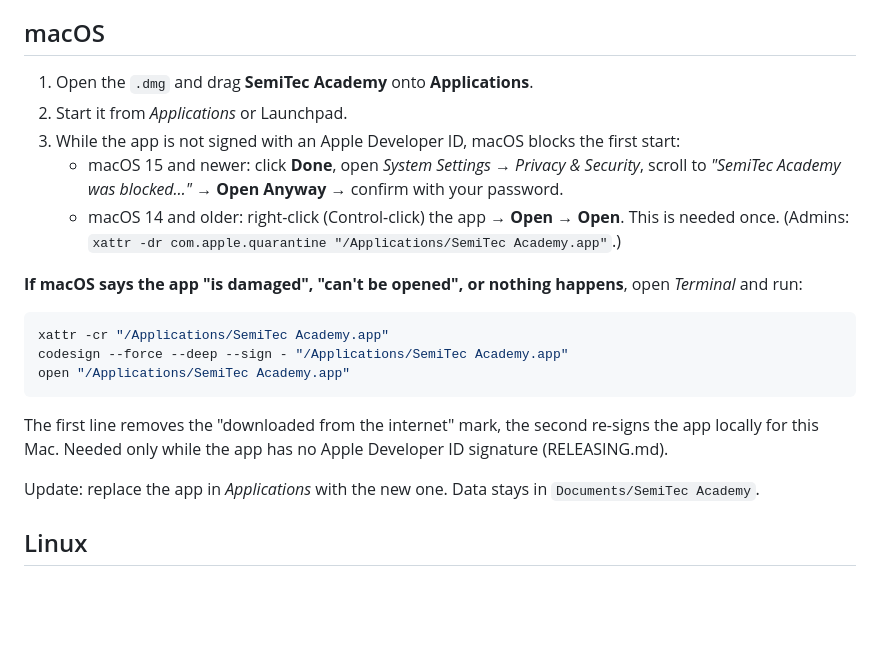
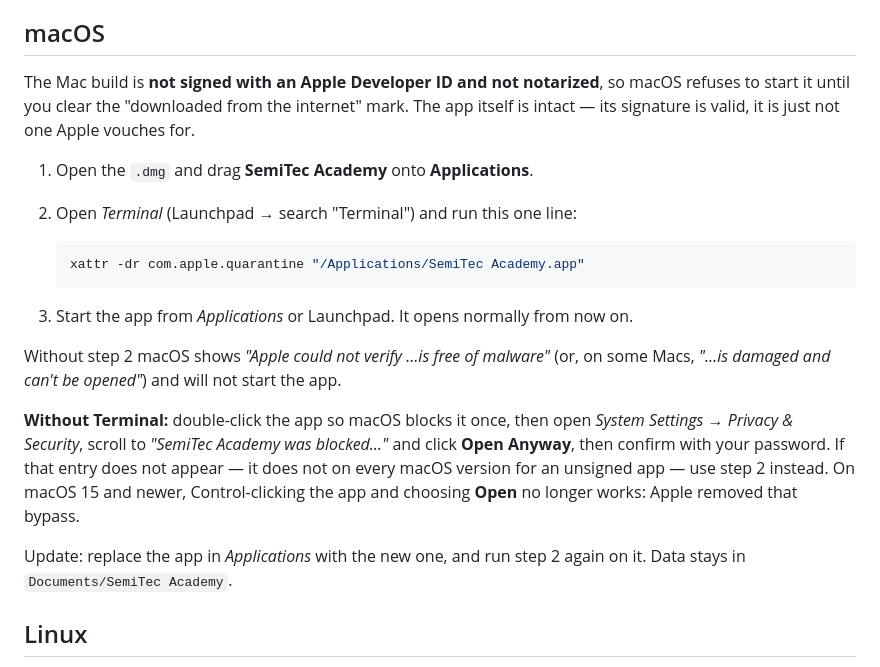
Before and after one commit to SemiTecFoundation/semitec-academy, a Markdown page: docs/INSTALLING.md, the part around the change. Drawn GitHub-style; blank space fills up the shorter version.

Commit message:
Tell macOS users the one step that actually starts the app
The Mac build is ad-hoc signed and not notarised, so on macOS 15 and
newer Gatekeeper refuses it: spctl reports "no usable signature" for
both the .dmg and the app. The bundle is fine -- codesign calls it
valid on disk and satisfying its designated requirement -- only the
"downloaded from the internet" mark stops it.

The macOS section now leads with the tested one-liner
"xattr -dr com.apple.quarantine /Applications/SemiTec Academy.app",
keeps System Settings -> Privacy & Security as the no-Terminal option,
and says plainly that Control-click -> Open no longer works since
macOS 15. It also drops the old "codesign --force --deep --sign -"
recipe: the app is already validly signed, so re-signing achieves
nothing and Apple discourages --deep. The README download table names
the step so it is seen before the download, not after it fails.

Co-Authored-By: Claude Opus 5 (1M context) <noreply@anthropic.com>

````diff
--- a/docs/INSTALLING.md
+++ b/docs/INSTALLING.md
@@ -24,26 +24,31 @@ Uninstall: *Settings → Apps → SemiTec Academy → Uninstall*. Your data fold
 `Documents\SemiTec Academy`) is kept; delete it by hand to remove all accounts and progress.
 
 ## macOS
+
+The Mac build is **not signed with an Apple Developer ID and not notarized**, so macOS refuses to
+start it until you clear the "downloaded from the internet" mark. The app itself is intact — its
+signature is valid, it is just not one Apple vouches for.
+
 1. Open the `.dmg` and drag **SemiTec Academy** onto **Applications**.
-2. Start it from *Applications* or Launchpad.
-3. While the app is not signed with an Apple Developer ID, macOS blocks the first start:
-   - macOS 15 and newer: click **Done**, open *System Settings → Privacy & Security*, scroll to
-     *"SemiTec Academy was blocked…"* → **Open Anyway** → confirm with your password.
-   - macOS 14 and older: right-click (Control-click) the app → **Open** → **Open**.
-   This is needed once. (Admins: `xattr -dr com.apple.quarantine "/Applications/SemiTec Academy.app"`.)
+2. Open *Terminal* (Launchpad → search "Terminal") and run this one line:
 
-**If macOS says the app "is damaged", "can't be opened", or nothing happens**, open *Terminal* and run:
+   ```bash
+   xattr -dr com.apple.quarantine "/Applications/SemiTec Academy.app"
+   ```
 
-```bash
-xattr -cr "/Applications/SemiTec Academy.app"
-codesign --force --deep --sign - "/Applications/SemiTec Academy.app"
-open "/Applications/SemiTec Academy.app"
-```
+3. Start the app from *Applications* or Launchpad. It opens normally from now on.
 
-The first line removes the "downloaded from the internet" mark, the second re-signs the app locally
-for this Mac. Needed only while the app has no Apple Developer ID signature (RELEASING.md).
+Without step 2 macOS shows *"Apple could not verify …is free of malware"* (or, on some Macs,
+*"…is damaged and can't be opened"*) and will not start the app.
 
-Update: replace the app in *Applications* with the new one. Data stays in `Documents/SemiTec Academy`.
+**Without Terminal:** double-click the app so macOS blocks it once, then open
+*System Settings → Privacy & Security*, scroll to *"SemiTec Academy was blocked…"* and click
+**Open Anyway**, then confirm with your password. If that entry does not appear — it does not on every
+macOS version for an unsigned app — use step 2 instead. On macOS 15 and newer, Control-clicking the
+app and choosing **Open** no longer works: Apple removed that bypass.
+
+Update: replace the app in *Applications* with the new one, and run step 2 again on it. Data stays in
+`Documents/SemiTec Academy`.
 
 ## Linux
 - **AppImage:** `chmod +x SemiTec-Academy-*.AppImage` and double-click / run it.
````
Also changed, not shown: README.md (+1 -1 lines).
